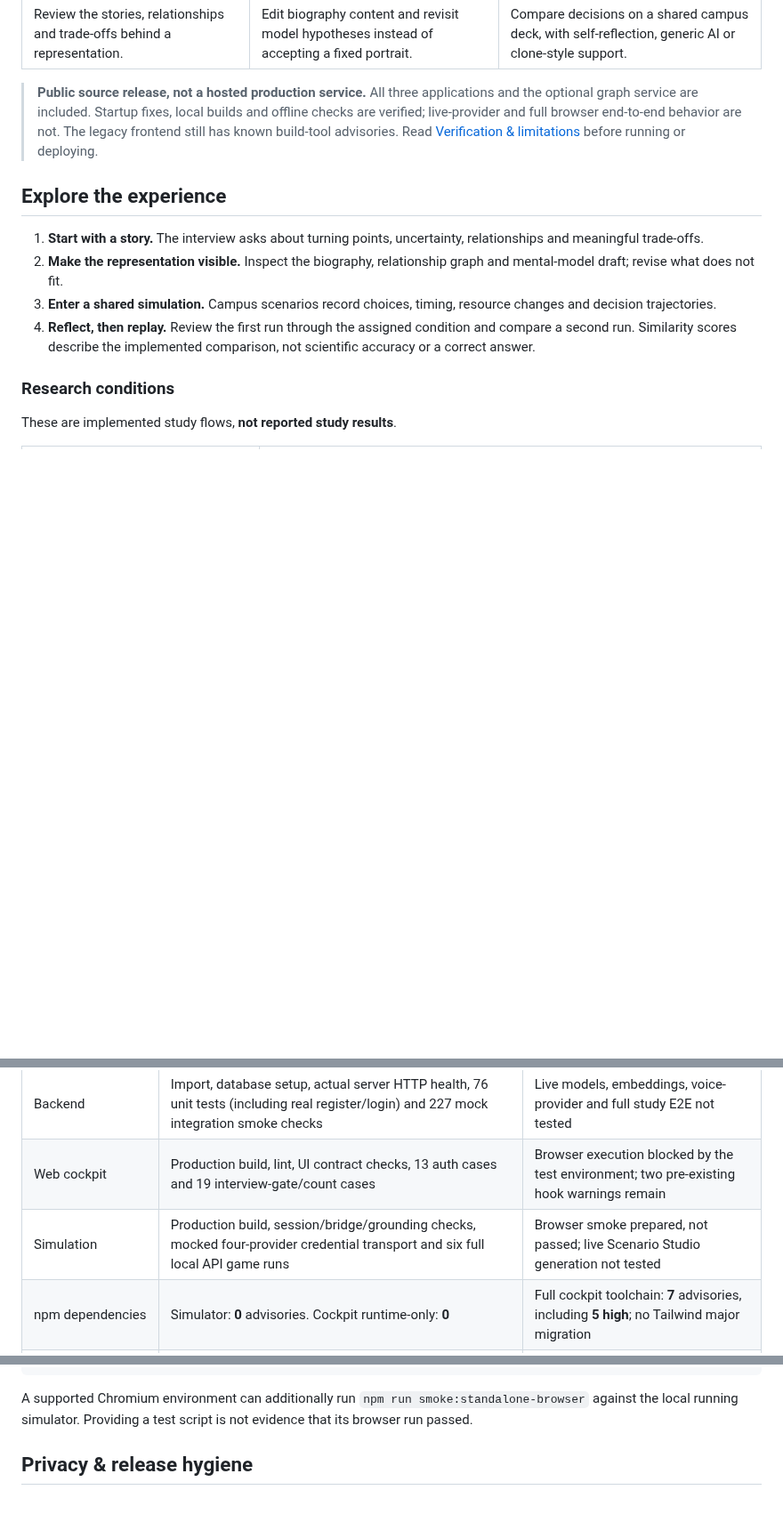
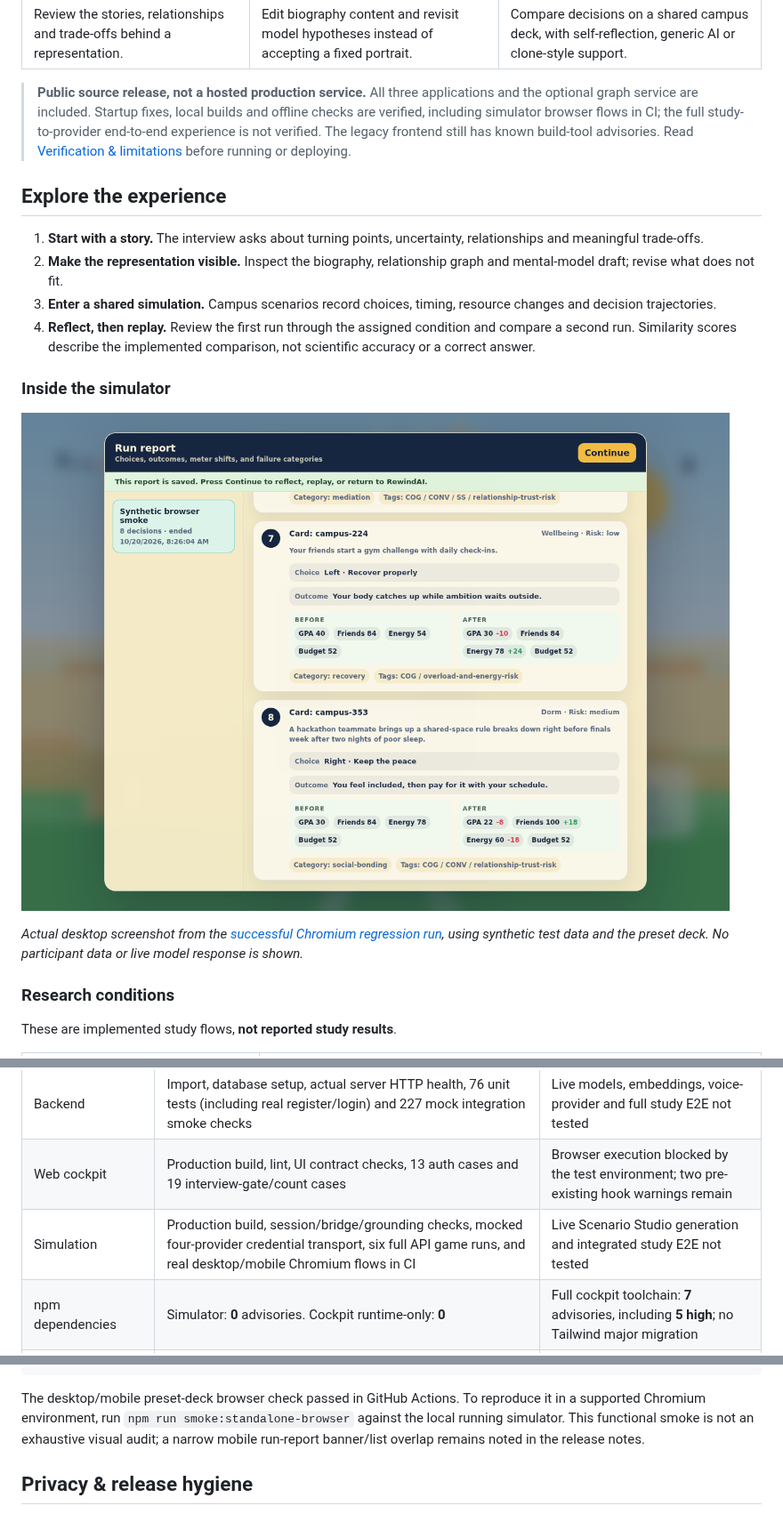
Before and after one commit to yuzhang-zhong/RewindAI-release, a Markdown page: README.md, 3 parts joined by grey strips. Shown at 89% size. Rendered like a GitHub page; pictures changed too: images/simulation-run-report.png (added); folded sections open; blank space fills up the shorter version.

Commit message:
Show real simulator screenshot and record passing browser CI

````diff
--- a/README.md
+++ b/README.md
@@ -36,8 +38,8 @@ are tentative behavioral signals, not ground truth about motivations.
 
 > **Public source release, not a hosted production service.** All three applications
 > and the optional graph service are included. Startup fixes, local builds and
-> offline checks are verified; live-provider and full browser end-to-end behavior
-> are not. The legacy frontend still has known build-tool advisories. Read
+> offline checks are verified, including simulator browser flows in CI;
+> the full study-to-provider end-to-end experience is not verified. The legacy frontend still has known build-tool advisories. Read
 > [Verification & limitations](#verification--limitations) before running or deploying.
 
 ## Explore the experience
@@ -51,6 +53,12 @@ are tentative behavioral signals, not ground truth about motivations.
 4. **Reflect, then replay.** Review the first run through the assigned condition
    and compare a second run. Similarity scores describe the implemented comparison,
    not scientific accuracy or a correct answer.
+
+### Inside the simulator
+
+![Actual campus-simulation run report showing synthetic choices, outcomes and resource changes](images/simulation-run-report.png)
+
+*Actual desktop screenshot from the [successful Chromium regression run](https://github.com/yuzhang-zhong/RewindAI-release/actions/runs/39393270281), using synthetic test data and the preset deck. No participant data or live model response is shown.*
 
 ### Research conditions
 
@@ -182,7 +190,7 @@ or participant data were used.
 | :--- | :--- | :--- |
 | Backend | Import, database setup, actual server HTTP health, 76 unit tests (including real register/login) and 227 mock integration smoke checks | Live models, embeddings, voice-provider and full study E2E not tested |
 | Web cockpit | Production build, lint, UI contract checks, 13 auth cases and 19 interview-gate/count cases | Browser execution blocked by the test environment; two pre-existing hook warnings remain |
-| Simulation | Production build, session/bridge/grounding checks, mocked four-provider credential transport and six full local API game runs | Browser smoke prepared, not passed; live Scenario Studio generation not tested |
+| Simulation | Production build, session/bridge/grounding checks, mocked four-provider credential transport, six full API game runs, and real desktop/mobile Chromium flows in CI | Live Scenario Studio generation and integrated study E2E not tested |
 | npm dependencies | Simulator: **0** advisories. Cockpit runtime-only: **0** | Full cockpit toolchain: **7** advisories, including **5 high**; no Tailwind major migration |
 | Backend runtime dependencies | Pinned tested runtime: **0 known** pip-audit findings | Not an audit of all optional services or historical development dependencies |
 
@@ -229,9 +237,11 @@ npm run smoke:generator-auth
 npm run smoke:standalone-api
 ```
 
-A supported Chromium environment can additionally run
-`npm run smoke:standalone-browser` against the local running simulator.
-Providing a test script is not evidence that its browser run passed.
+The desktop/mobile preset-deck browser check passed in GitHub Actions. To
+reproduce it in a supported Chromium environment, run
+`npm run smoke:standalone-browser` against the local running simulator. This
+functional smoke is not an exhaustive visual audit; a narrow mobile run-report
+banner/list overlap remains noted in the release notes.
 
 </details>
 
````
Also changed, not shown: other parts of README.md (+3 -1 lines), docs/RELEASE_NOTES.md (+11 -2 lines).
